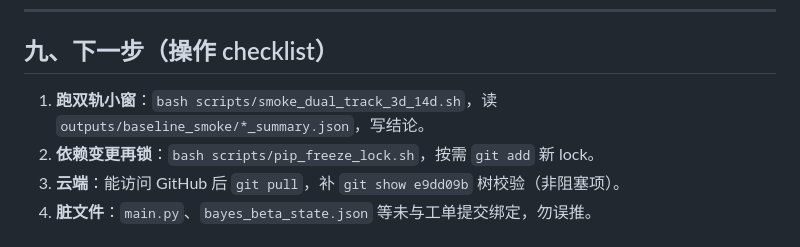
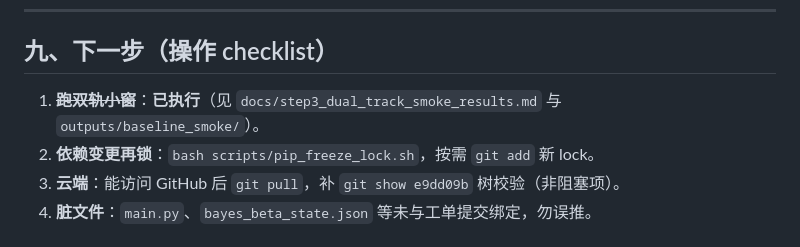
Before and after one commit to shop1189/lianghuaxitong, a Markdown page: docs/session_work_memory_zh.md, the part around the change. GitHub-like rendering.

Commit message:
docs: step3 dual-track smoke results and update session checklist
Made-with: Cursor

```diff
--- a/docs/session_work_memory_zh.md
+++ b/docs/session_work_memory_zh.md
@@ -141,7 +141,7 @@
 
 ## 九、下一步（操作 checklist）
 
-1. **跑双轨小窗**：`bash scripts/smoke_dual_track_3d_14d.sh`，读 `outputs/baseline_smoke/*_summary.json`，写结论。
+1. ~~**跑双轨小窗**~~：**已执行**（见 `docs/step3_dual_track_smoke_results.md` 与 `outputs/baseline_smoke/`）。
 2. **依赖变更再锁**：`bash scripts/pip_freeze_lock.sh`，按需 `git add` 新 lock。
 3. **云端**：能访问 GitHub 后 `git pull`，补 `git show e9dd09b` 树校验（非阻塞项）。
 4. **脏文件**：`main.py`、`bayes_beta_state.json` 等未与工单提交绑定，勿误推。
```
Also changed, not shown: docs/step3_dual_track_smoke_results.md (added, +26 -0 lines).
